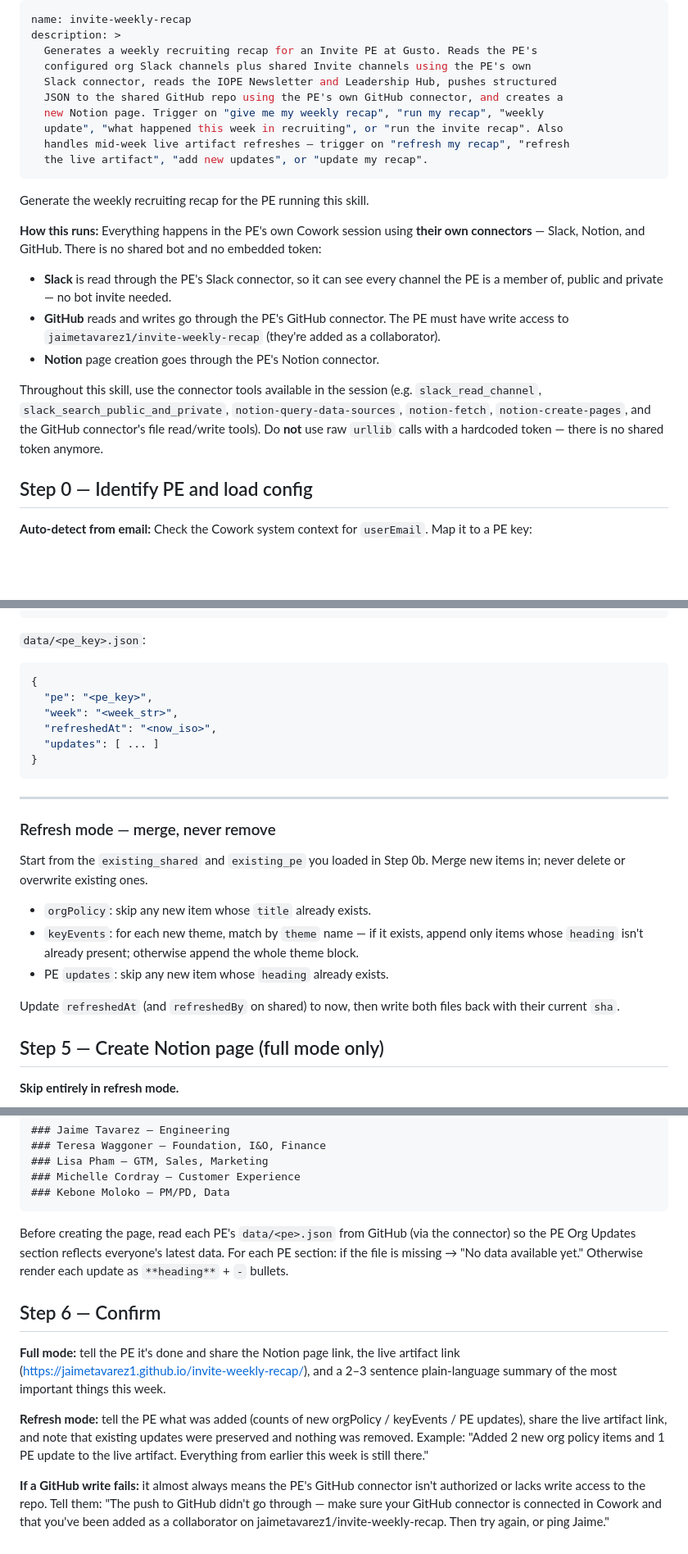
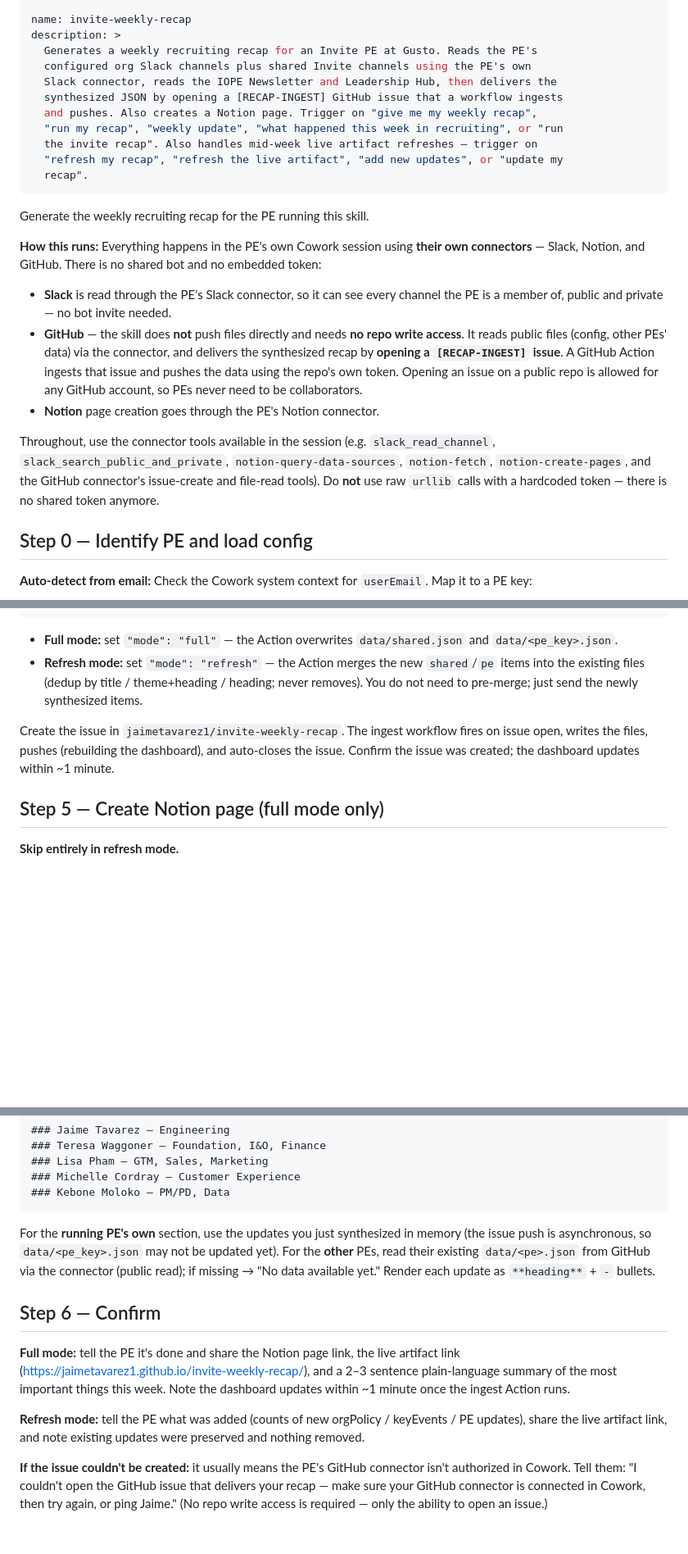
Before and after one commit to jaimetavarez1/invite-weekly-recap, a Markdown page: skills/weekly-recap/SKILL.md, 3 parts joined by grey strips. Shown at 82% size. GitHub-like rendering; blank space fills up the shorter version.

````diff
--- a/skills/weekly-recap/SKILL.md
+++ b/skills/weekly-recap/SKILL.md
@@ -3,12 +3,13 @@ name: invite-weekly-recap
 description: >
   Generates a weekly recruiting recap for an Invite PE at Gusto. Reads the PE's
   configured org Slack channels plus shared Invite channels using the PE's own
-  Slack connector, reads the IOPE Newsletter and Leadership Hub, pushes structured
-  JSON to the shared GitHub repo using the PE's own GitHub connector, and creates a
-  new Notion page. Trigger on "give me my weekly recap", "run my recap", "weekly
-  update", "what happened this week in recruiting", or "run the invite recap". Also
-  handles mid-week live artifact refreshes — trigger on "refresh my recap", "refresh
-  the live artifact", "add new updates", or "update my recap".
+  Slack connector, reads the IOPE Newsletter and Leadership Hub, then delivers the
+  synthesized JSON by opening a [RECAP-INGEST] GitHub issue that a workflow ingests
+  and pushes. Also creates a Notion page. Trigger on "give me my weekly recap",
+  "run my recap", "weekly update", "what happened this week in recruiting", or "run
+  the invite recap". Also handles mid-week live artifact refreshes — trigger on
+  "refresh my recap", "refresh the live artifact", "add new updates", or "update my
+  recap".
 ---
 
 Generate the weekly recruiting recap for the PE running this skill.
@@ -18,14 +19,17 @@ connectors** — Slack, Notion, and GitHub. There is no shared bot and no embedd
 
 - **Slack** is read through the PE's Slack connector, so it can see every channel the PE
   is a member of, public and private — no bot invite needed.
-- **GitHub** reads and writes go through the PE's GitHub connector. The PE must have write
-  access to `jaimetavarez1/invite-weekly-recap` (they're added as a collaborator).
+- **GitHub** — the skill does **not** push files directly and needs **no repo write access**.
+  It reads public files (config, other PEs' data) via the connector, and delivers the
+  synthesized recap by **opening a `[RECAP-INGEST]` issue**. A GitHub Action ingests that
+  issue and pushes the data using the repo's own token. Opening an issue on a public repo is
+  allowed for any GitHub account, so PEs never need to be collaborators.
 - **Notion** page creation goes through the PE's Notion connector.
 
-Throughout this skill, use the connector tools available in the session (e.g.
-`slack_read_channel`, `slack_search_public_and_private`, `notion-query-data-sources`,
-`notion-fetch`, `notion-create-pages`, and the GitHub connector's file read/write tools).
-Do **not** use raw `urllib` calls with a hardcoded token — there is no shared token anymore.
+Throughout, use the connector tools available in the session (e.g. `slack_read_channel`,
+`slack_search_public_and_private`, `notion-query-data-sources`, `notion-fetch`,
+`notion-create-pages`, and the GitHub connector's issue-create and file-read tools). Do
+**not** use raw `urllib` calls with a hardcoded token — there is no shared token anymore.
 
 ## Step 0 — Identify PE and load config
 
@@ -244,30 +226,15 @@ Write files using the GitHub connector's file-write tool (e.g. `create_or_update
 }
 ```
 
-`data/<pe_key>.json`:
-```json
-{
-  "pe": "<pe_key>",
-  "week": "<week_str>",
-  "refreshedAt": "<now_iso>",
-  "updates": [ ... ]
-}
-```
+- **Full mode:** set `"mode": "full"` — the Action overwrites `data/shared.json` and
+  `data/<pe_key>.json`.
+- **Refresh mode:** set `"mode": "refresh"` — the Action merges the new `shared`/`pe` items
+  into the existing files (dedup by title / theme+heading / heading; never removes). You do
+  not need to pre-merge; just send the newly synthesized items.
 
----
-
-### Refresh mode — merge, never remove
-
-Start from the `existing_shared` and `existing_pe` you loaded in Step 0b. Merge new items in;
-never delete or overwrite existing ones.
-
-- `orgPolicy`: skip any new item whose `title` already exists.
-- `keyEvents`: for each new theme, match by `theme` name — if it exists, append only items
-  whose `heading` isn't already present; otherwise append the whole theme block.
-- PE `updates`: skip any new item whose `heading` already exists.
-
-Update `refreshedAt` (and `refreshedBy` on shared) to now, then write both files back with
-their current `sha`.
+Create the issue in `jaimetavarez1/invite-weekly-recap`. The ingest workflow fires on issue
+open, writes the files, pushes (rebuilding the dashboard), and auto-closes the issue. Confirm
+the issue was created; the dashboard updates within ~1 minute.
 
 ## Step 5 — Create Notion page (full mode only)
 
@@ -300,23 +267,23 @@ Then all four sections:
 ### Kebone Moloko — PM/PD, Data
 ```
 
-Before creating the page, read each PE's `data/<pe>.json` from GitHub (via the connector) so
-the PE Org Updates section reflects everyone's latest data. For each PE section: if the file
-is missing → "No data available yet." Otherwise render each update as `**heading**` + `-`
-bullets.
+For the **running PE's own** section, use the updates you just synthesized in memory (the
+issue push is asynchronous, so `data/<pe_key>.json` may not be updated yet). For the **other**
+PEs, read their existing `data/<pe>.json` from GitHub via the connector (public read); if
+missing → "No data available yet." Render each update as `**heading**` + `-` bullets.
 
 ## Step 6 — Confirm
 
 **Full mode:** tell the PE it's done and share the Notion page link, the live artifact link
 (https://jaimetavarez1.github.io/invite-weekly-recap/), and a 2–3 sentence plain-language
-summary of the most important things this week.
+summary of the most important things this week. Note the dashboard updates within ~1 minute
+once the ingest Action runs.
 
 **Refresh mode:** tell the PE what was added (counts of new orgPolicy / keyEvents / PE
-updates), share the live artifact link, and note that existing updates were preserved and
-nothing was removed. Example: "Added 2 new org policy items and 1 PE update to the live
-artifact. Everything from earlier this week is still there."
+updates), share the live artifact link, and note existing updates were preserved and nothing
+removed.
 
-**If a GitHub write fails:** it almost always means the PE's GitHub connector isn't authorized
-or lacks write access to the repo. Tell them: "The push to GitHub didn't go through — make
-sure your GitHub connector is connected in Cowork and that you've been added as a collaborator
-on jaimetavarez1/invite-weekly-recap. Then try again, or ping Jaime."
+**If the issue couldn't be created:** it usually means the PE's GitHub connector isn't
+authorized in Cowork. Tell them: "I couldn't open the GitHub issue that delivers your recap —
+make sure your GitHub connector is connected in Cowork, then try again, or ping Jaime." (No
+repo write access is required — only the ability to open an issue.)
````
Also changed, not shown: other parts of skills/weekly-recap/SKILL.md (+61 -83 lines).
